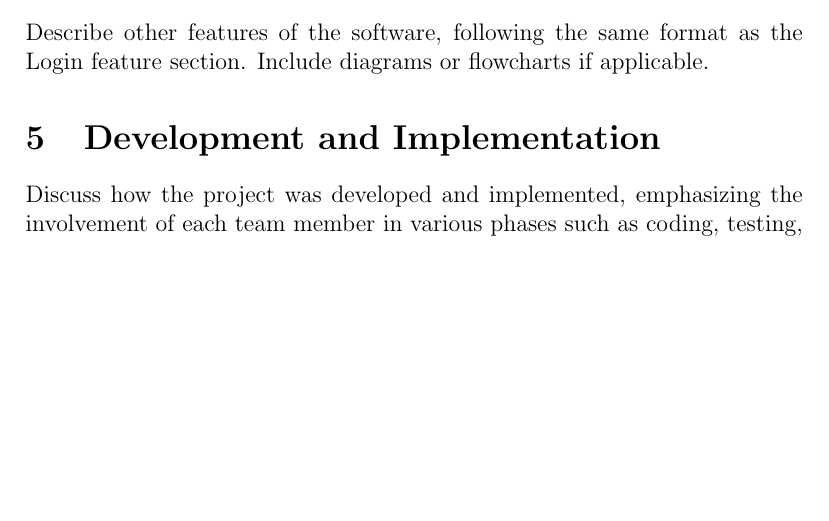
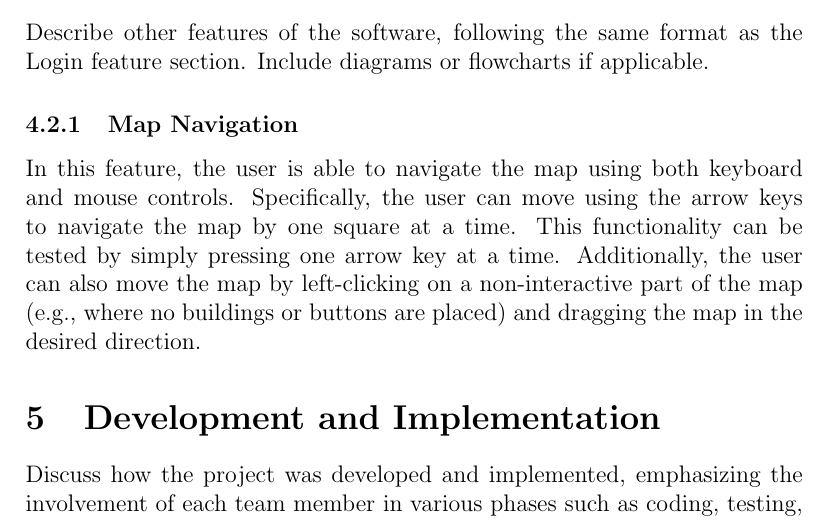
Before and after one commit to SiBMs58/FarmClash, a LaTeX document (docs/manual.tex): part of page 3 of 3, cut so that both start at the same text, the shorter picture padded with empty space. Compiled offline with pdfLaTeX.

Commit message:
manual: description naviagation

```diff
--- a/docs/manual.tex
+++ b/docs/manual.tex
@@ -51,6 +51,9 @@ Detail the implementation of the Login feature, including any relevant code snip
 \subsection{Other Features}
 Describe other features of the software, following the same format as the Login feature section. Include diagrams or flowcharts if applicable.
 
+\subsubsection{Map Navigation}
+In this feature, the user is able to navigate the map using both keyboard and mouse controls. Specifically, the user can move using the arrow keys to navigate the map by one square at a time. This functionality can be tested by simply pressing one arrow key at a time. Additionally, the user can also move the map by left-clicking on a non-interactive part of the map (e.g., where no buildings or buttons are placed) and dragging the map in the desired direction.
+
 \section{Development and Implementation}
 Discuss how the project was developed and implemented, emphasizing the involvement of each team member in various phases such as coding, testing, and documentation.
 
```
Also changed, not shown: docs/manual.pdf.
